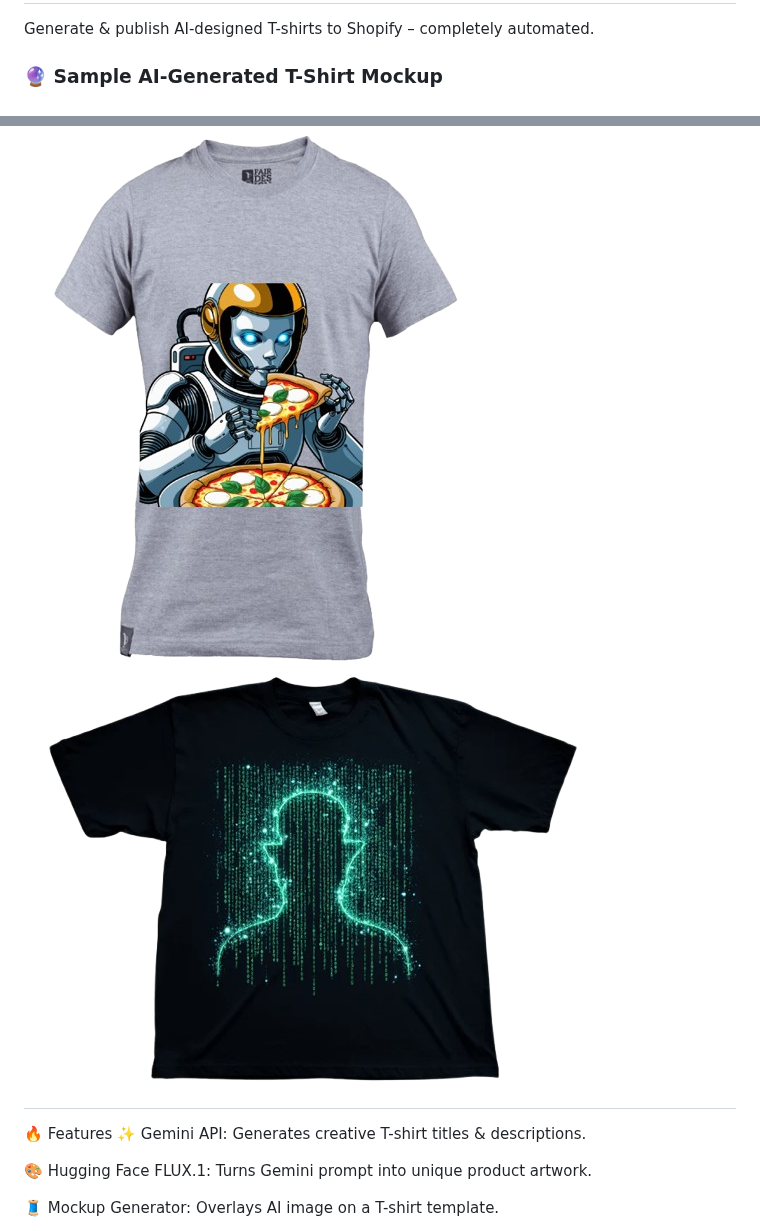
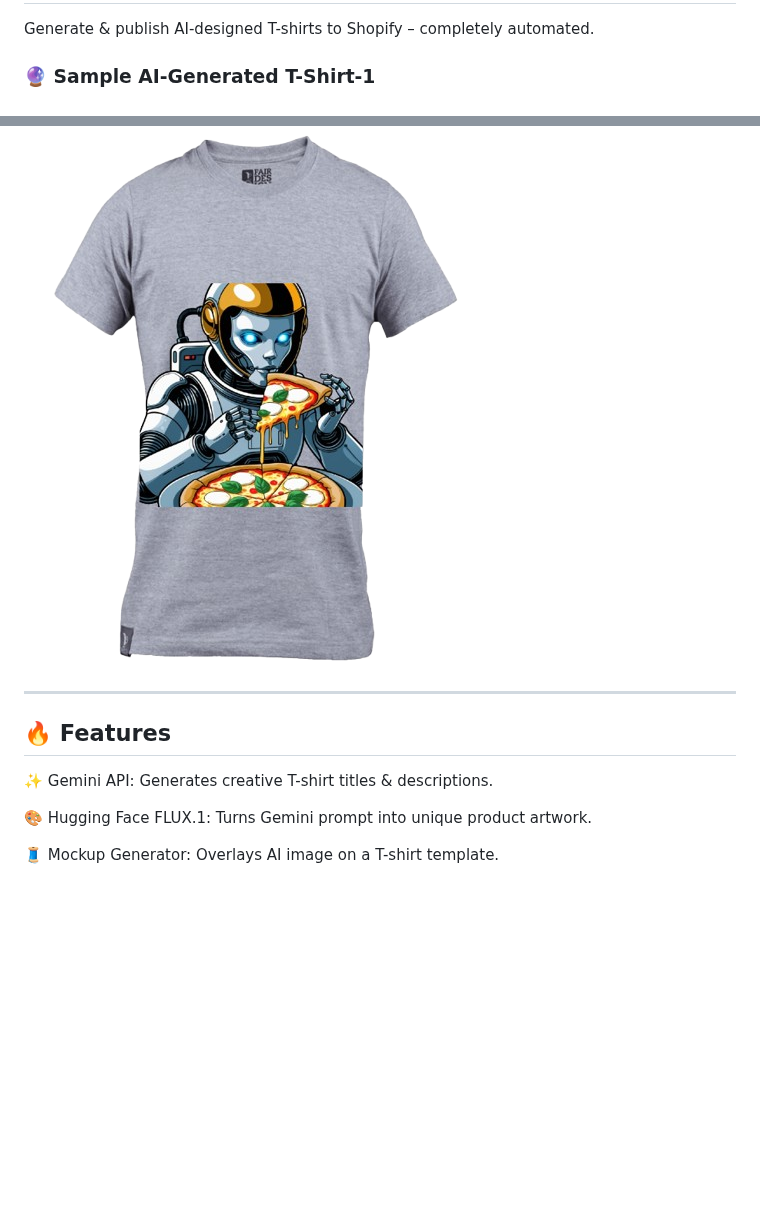
Before and after one commit to zahid-web-coder/AI-Merch-Maker, a Markdown page: README.md, 2 parts joined by grey strips. GitHub-like rendering; blank space fills up the shorter version.

```diff
--- a/README.md
+++ b/README.md
@@ -1,12 +1,12 @@
 # 🤖 AI Merch Maker 🛍️
 
 Generate & publish AI-designed T-shirts to Shopify – completely automated.
-### 🔮 Sample AI-Generated T-Shirt Mockup
+### 🔮 Sample AI-Generated T-Shirt-1
 
 ![AI T-Shirt](https://raw.githubusercontent.com/zahid-web-coder/AI-Merch-Maker/main/flux_image.png)
-![AI T-Shirt](https://raw.githubusercontent.com/zahid-web-coder/AI-Merch-Maker/main/flux_image1.png)
+
 ---
-🔥 Features
+## 🔥 Features
 ✨ Gemini API: Generates creative T-shirt titles & descriptions.
 
 🎨 Hugging Face FLUX.1: Turns Gemini prompt into unique product artwork.
```
Also changed, not shown: other parts of README.md (+5 -0 lines).
